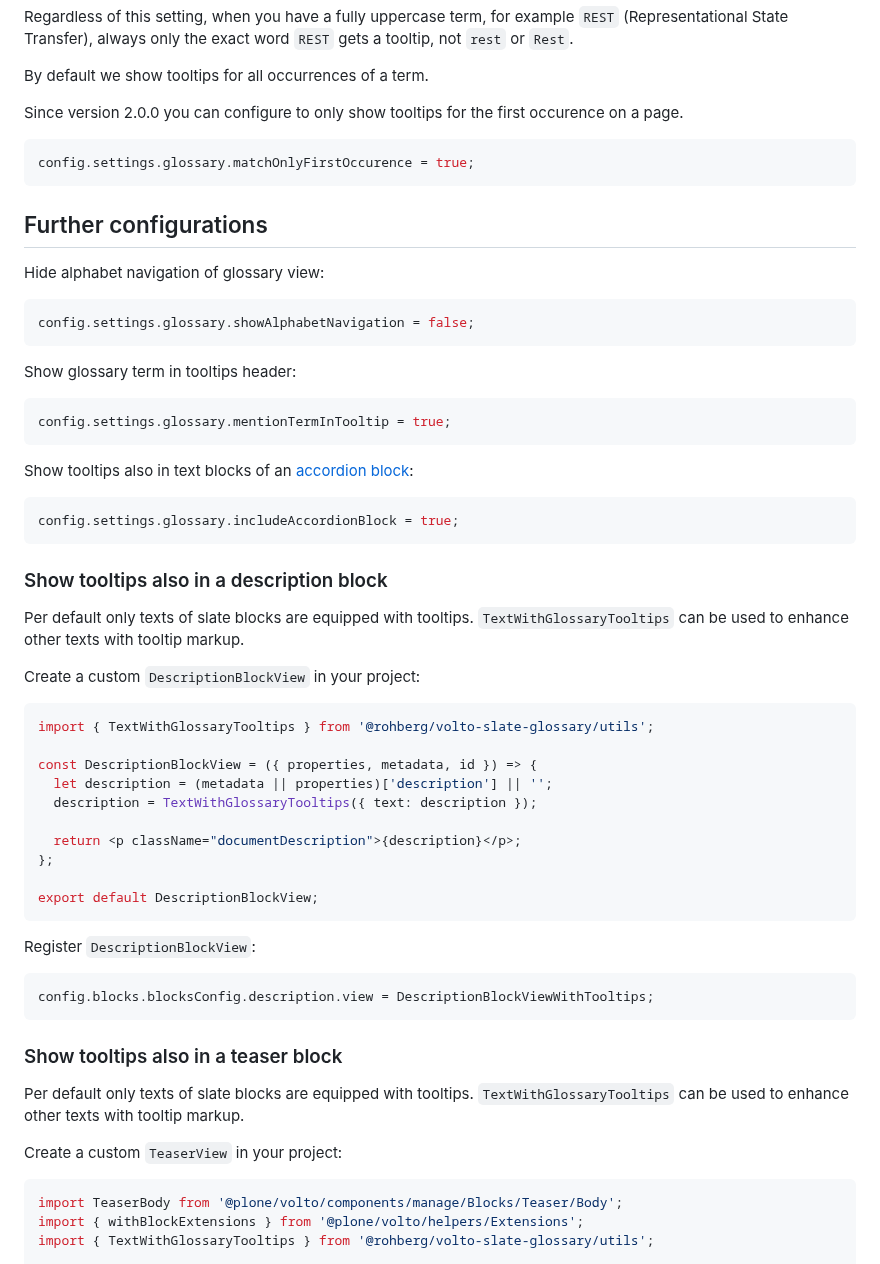
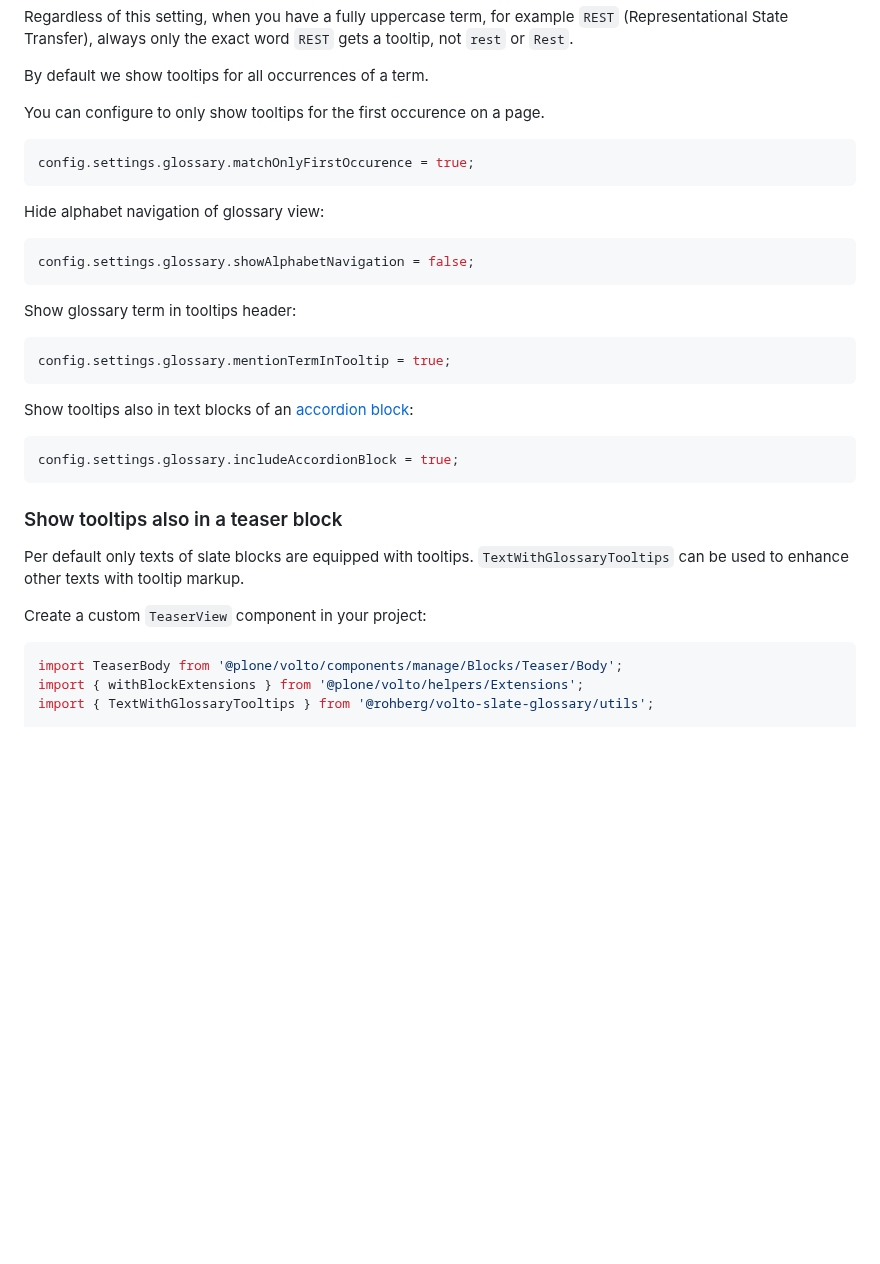
Before and after one commit to rohberg/volto-slate-glossary, a Markdown page: README.md, the part around one of its changes. Drawn GitHub-style; blank space fills up the shorter version.

`````diff
--- a/README.md
+++ b/README.md
@@ -46,14 +46,11 @@ Regardless of this setting, when you have a fully uppercase term, for example `R
 
 By default we show tooltips for all occurrences of a term.
 
-Since version 2.0.0 you can configure to only show tooltips for the first occurence on a page.
+You can configure to only show tooltips for the first occurence on a page.
 
 ```js
 config.settings.glossary.matchOnlyFirstOccurence = true;
 ```
-
-
-## Further configurations
 
 Hide alphabet navigation of glossary view:
 
@@ -73,38 +70,13 @@ Show tooltips also in text blocks of an [accordion block](https://github.com/eea
 config.settings.glossary.includeAccordionBlock = true;
 ```
 
-### Show tooltips also in a description block
-
-Per default only texts of slate blocks are equipped with tooltips.
-`TextWithGlossaryTooltips` can be used to enhance other texts with tooltip markup.
-
-Create a custom `DescriptionBlockView` in your project:
-
-```js
-import { TextWithGlossaryTooltips } from '@rohberg/volto-slate-glossary/utils';
-
-const DescriptionBlockView = ({ properties, metadata, id }) => {
-  let description = (metadata || properties)['description'] || '';
-  description = TextWithGlossaryTooltips({ text: description });
-
-  return <p className="documentDescription">{description}</p>;
-};
-
-export default DescriptionBlockView;
-````
-
-Register `DescriptionBlockView`:
-
-```js
-config.blocks.blocksConfig.description.view = DescriptionBlockViewWithTooltips;
-```
 
 ### Show tooltips also in a teaser block
 
 Per default only texts of slate blocks are equipped with tooltips.
 `TextWithGlossaryTooltips` can be used to enhance other texts with tooltip markup.
 
-Create a custom `TeaserView` in your project:
+Create a custom `TeaserView` component in your project:
 
 ```js
 import TeaserBody from '@plone/volto/components/manage/Blocks/Teaser/Body';
`````
Also changed, not shown: other parts of README.md (+44 -1 lines).
